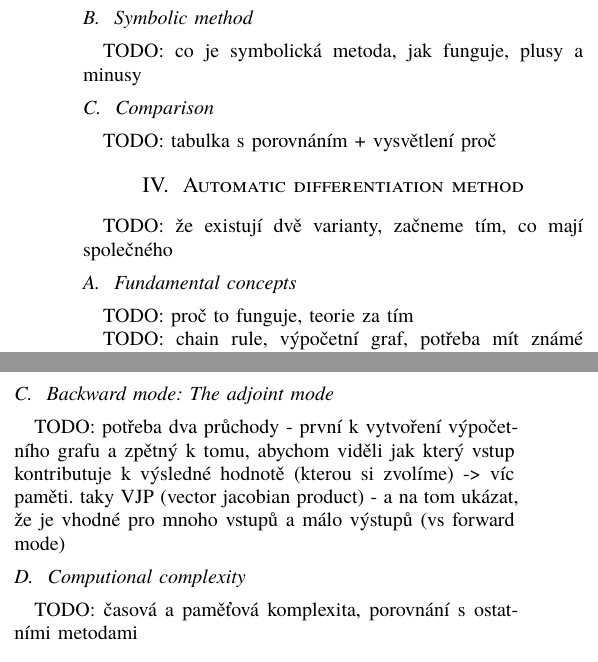
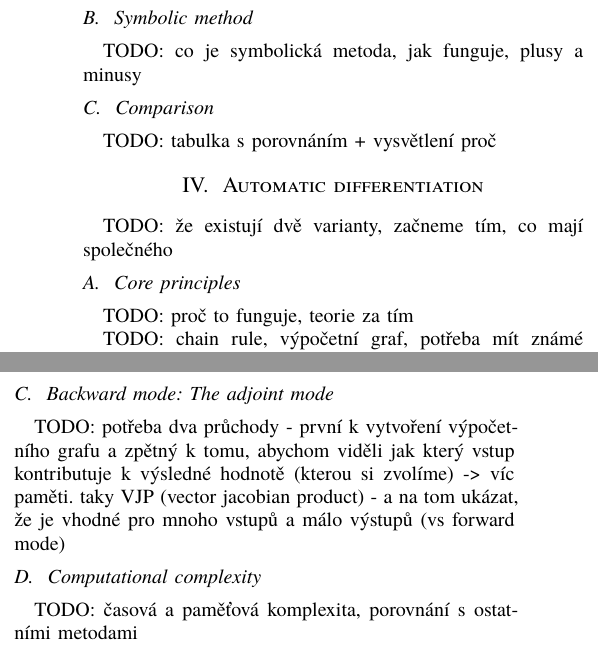
Before and after one commit to vokymir/kma-nm, a Typst document (autodif/main.typ): two parts of the columns of the page, joined at a grey line, cut so that both start at the same text. The pictures show the PDF file autodif/main.pdf that the author committed with the source.

Commit message:
slight renaming

```diff
--- a/autodif/main.typ
+++ b/autodif/main.typ
@@ -45,11 +45,11 @@ TODO: co je symbolická metoda, jak funguje, plusy a minusy
 
 TODO: tabulka s porovnáním + vysvětlení proč
 
-= Automatic differentiation method
+= Automatic differentiation
 
 TODO: že existují dvě varianty, začneme tím, co mají společného
 
-== Fundamental concepts
+== Core principles
 
 TODO: proč to funguje, teorie za tím
 
@@ -75,7 +75,7 @@ zvolíme) -> víc paměti. taky VJP (vector jacobian product) - a na tom ukázat
 že je vhodné pro mnoho vstupů a málo výstupů (vs forward mode)
 
 
-== Computional complexity
+== Computational complexity
 
 TODO: časová a paměťová komplexita, porovnání s ostatními metodami
 
```
Also changed, not shown: autodif/main.pdf.
